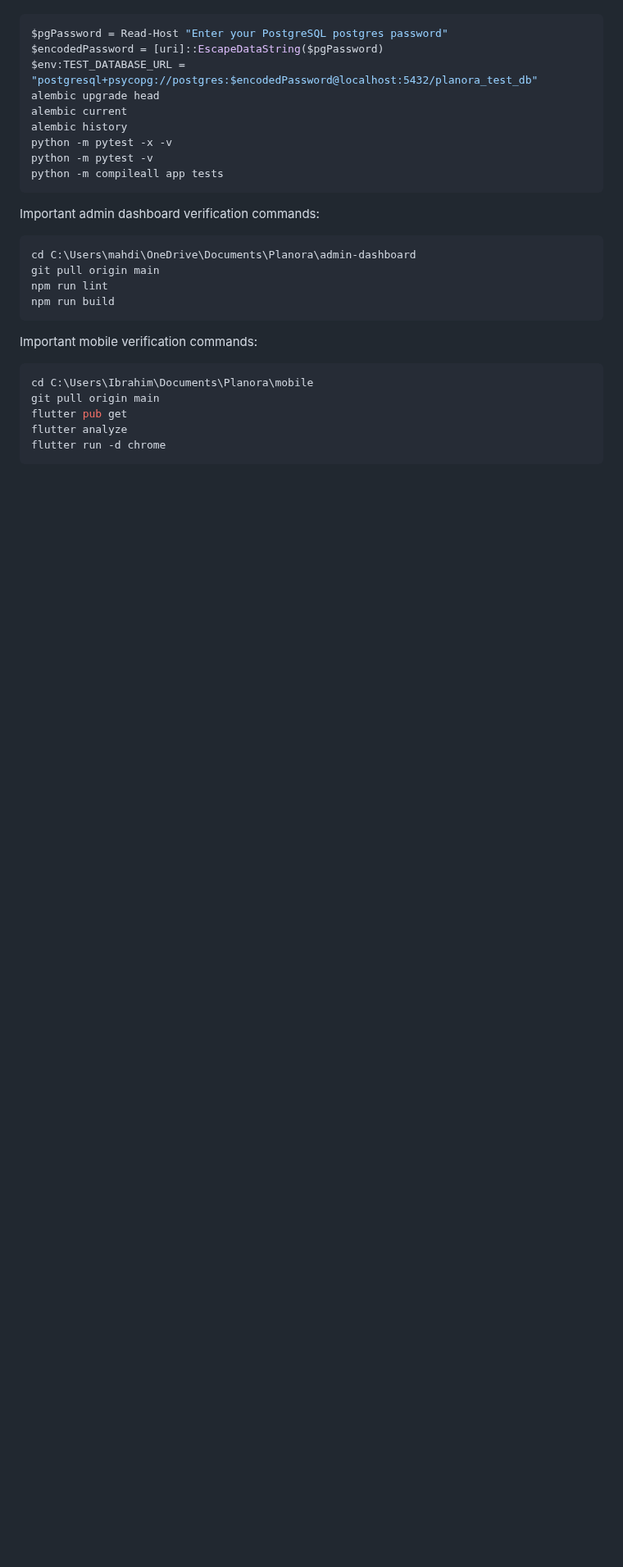
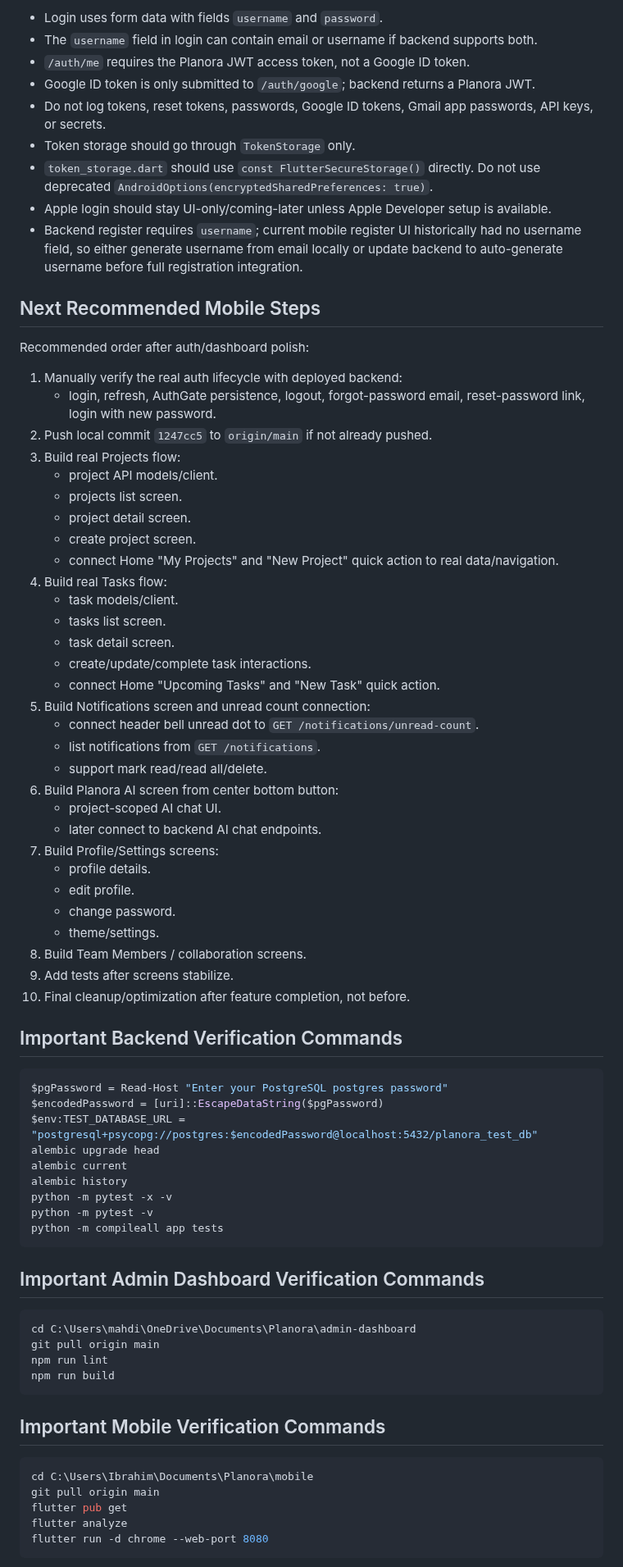
Before and after one commit to ibrahimoll/planora-backend, a Markdown page: docs/PLANORA_CONTEXT.md, the part around one of its changes. Shown at 82% size. GitHub-like rendering; blank space fills up the shorter version.

Commit message:
Update Planora context after mobile auth and dashboard polish

````diff
--- a/docs/PLANORA_CONTEXT.md
+++ b/docs/PLANORA_CONTEXT.md
@@ -66,3 +193,49 @@ Important backend verification commands:
+- Login uses form data with fields `username` and `password`.
+- The `username` field in login can contain email or username if backend supports both.
+- `/auth/me` requires the Planora JWT access token, not a Google ID token.
+- Google ID token is only submitted to `/auth/google`; backend returns a Planora JWT.
+- Do not log tokens, reset tokens, passwords, Google ID tokens, Gmail app passwords, API keys, or secrets.
+- Token storage should go through `TokenStorage` only.
+- `token_storage.dart` should use `const FlutterSecureStorage()` directly. Do not use deprecated `AndroidOptions(encryptedSharedPreferences: true)`.
+- Apple login should stay UI-only/coming-later unless Apple Developer setup is available.
+- Backend register requires `username`; current mobile register UI historically had no username field, so either generate username from email locally or update backend to auto-generate username before full registration integration.
+
+## Next Recommended Mobile Steps
+
+Recommended order after auth/dashboard polish:
+
+1. Manually verify the real auth lifecycle with deployed backend:
+   - login, refresh, AuthGate persistence, logout, forgot-password email, reset-password link, login with new password.
+2. Push local commit `1247cc5` to `origin/main` if not already pushed.
+3. Build real Projects flow:
+   - project API models/client.
+   - projects list screen.
+   - project detail screen.
+   - create project screen.
+   - connect Home "My Projects" and "New Project" quick action to real data/navigation.
+4. Build real Tasks flow:
+   - task models/client.
+   - tasks list screen.
+   - task detail screen.
+   - create/update/complete task interactions.
+   - connect Home "Upcoming Tasks" and "New Task" quick action.
+5. Build Notifications screen and unread count connection:
+   - connect header bell unread dot to `GET /notifications/unread-count`.
+   - list notifications from `GET /notifications`.
+   - support mark read/read all/delete.
+6. Build Planora AI screen from center bottom button:
+   - project-scoped AI chat UI.
+   - later connect to backend AI chat endpoints.
+7. Build Profile/Settings screens:
+   - profile details.
+   - edit profile.
+   - change password.
+   - theme/settings.
+8. Build Team Members / collaboration screens.
+9. Add tests after screens stabilize.
+10. Final cleanup/optimization after feature completion, not before.
+
+## Important Backend Verification Commands
 
 ```powershell
 $pgPassword = Read-Host "Enter your PostgreSQL postgres password"
@@ -76,7 +249,7 @@ python -m pytest -v
 python -m compileall app tests
 ```
 
-Important admin dashboard verification commands:
+## Important Admin Dashboard Verification Commands
 
 ```powershell
 cd C:\Users\mahdi\OneDrive\Documents\Planora\admin-dashboard
@@ -85,13 +258,13 @@ npm run lint
 npm run build
 ```
 
-Important mobile verification commands:
+## Important Mobile Verification Commands
 
 ```powershell
 cd C:\Users\Ibrahim\Documents\Planora\mobile
 git pull origin main
 flutter pub get
 flutter analyze
-flutter run -d chrome
+flutter run -d chrome --web-port 8080
 ```
 
````
Also changed, not shown: other parts of docs/PLANORA_CONTEXT.md (+170 -122 lines).
